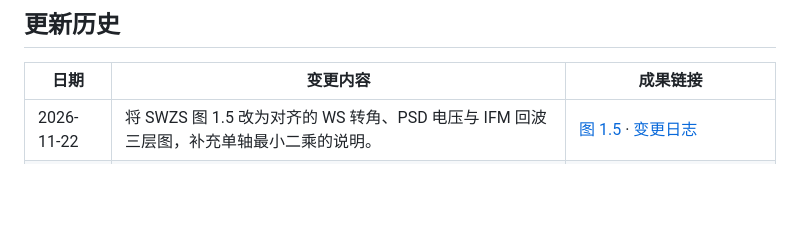
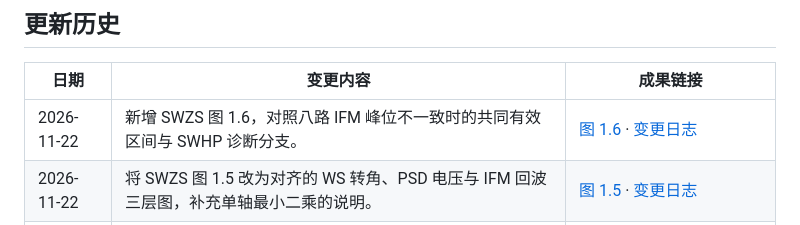
Before and after one commit to OpticsPan/ME2, a Markdown page: README.md, the part around the change. Drawn GitHub-style; blank space fills up the shorter version.

```diff
--- a/README.md
+++ b/README.md
@@ -6,6 +6,7 @@
 
 | 日期 | 变更内容 | 成果链接 |
 | --- | --- | --- |
+| 2026-11-22 | 新增 SWZS 图 1.6，对照八路 IFM 峰位不一致时的共同有效区间与 SWHP 诊断分支。 | [图 1.6](outputs/reports/MEtrology.md#swzs-ifm-common-working-window) · [变更日志](changes/2026-11-22-swzs-ifm-common-working-window_v1.md) |
 | 2026-11-22 | 将 SWZS 图 1.5 改为对齐的 WS 转角、PSD 电压与 IFM 回波三层图，补充单轴最小二乘的说明。 | [图 1.5](outputs/reports/MEtrology.md#swzs-ifm-peak-location) · [变更日志](changes/2026-11-22-swzs-aligned-peak-signals_v1.md) |
 | 2026-11-22 | 新增 SWZS 图 1.5，单独解释如何用已标定的灵敏度矩阵与回波观测定位最强采样点并找回该位姿。 | [图 1.5](outputs/reports/MEtrology.md#swzs-ifm-peak-location) · [变更日志](changes/2026-11-22-swzs-ifm-peak-location-figure_v1.md) |
 | 2026-11-22 | 扩展 SWZS 图 1.3（5），说明六路 PSD 电压与增益矩阵如何恢复参考位姿，以及回波强度如何用于寻峰。 | [子图（5）的原理与示意](outputs/reports/MEtrology.md#swzs-psd-reference-recovery) · [变更日志](changes/2026-11-22-swzs-psd-reference-recovery_v1.md) |
```
Also changed, not shown: changes/2026-11-22-swzs-ifm-common-working-window_v1.md (added, +5 -0 lines), outputs/README.md (+1 -1 lines), outputs/reports/MEtrology.md (+35 -3 lines), outputs/images/SWZS-IFM多通道共同有效区间_v1.png (added).
